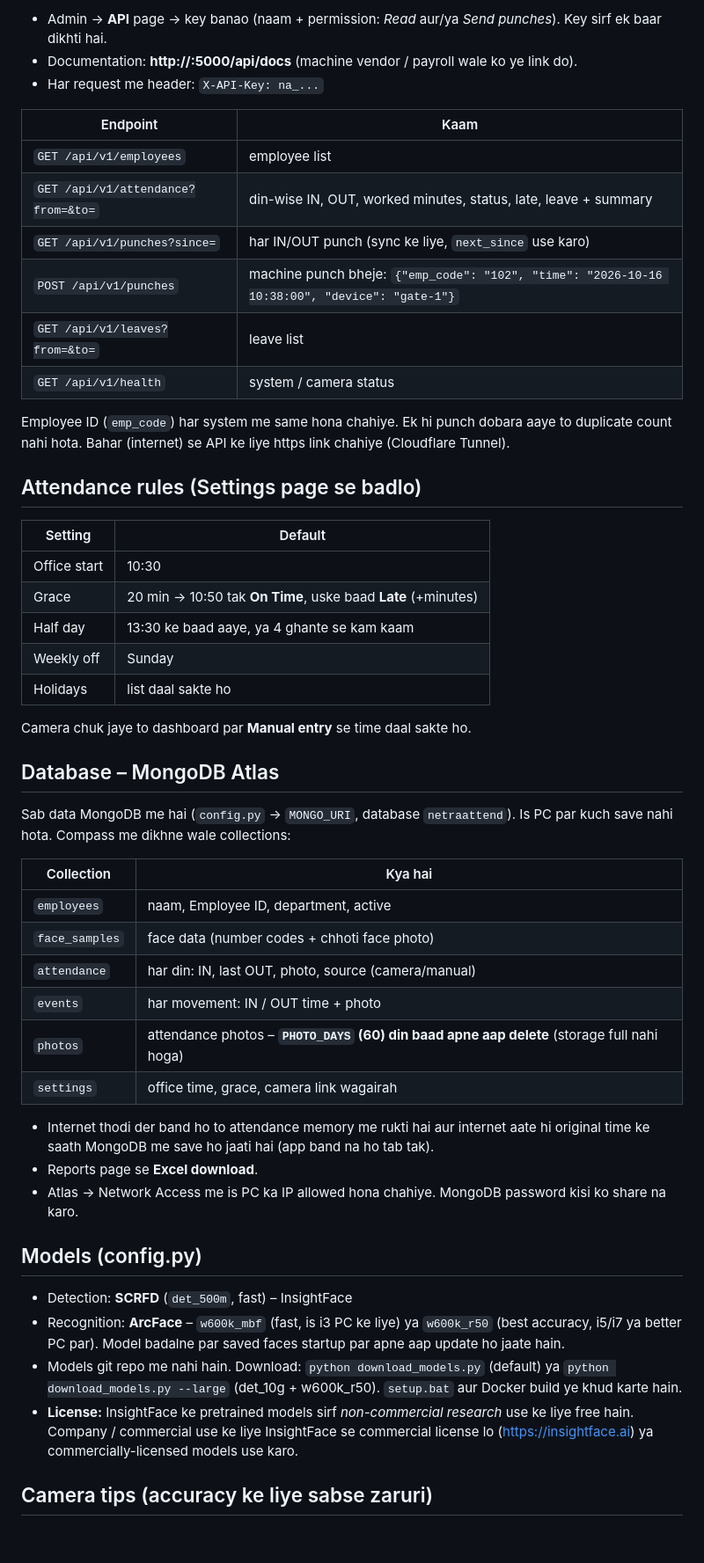
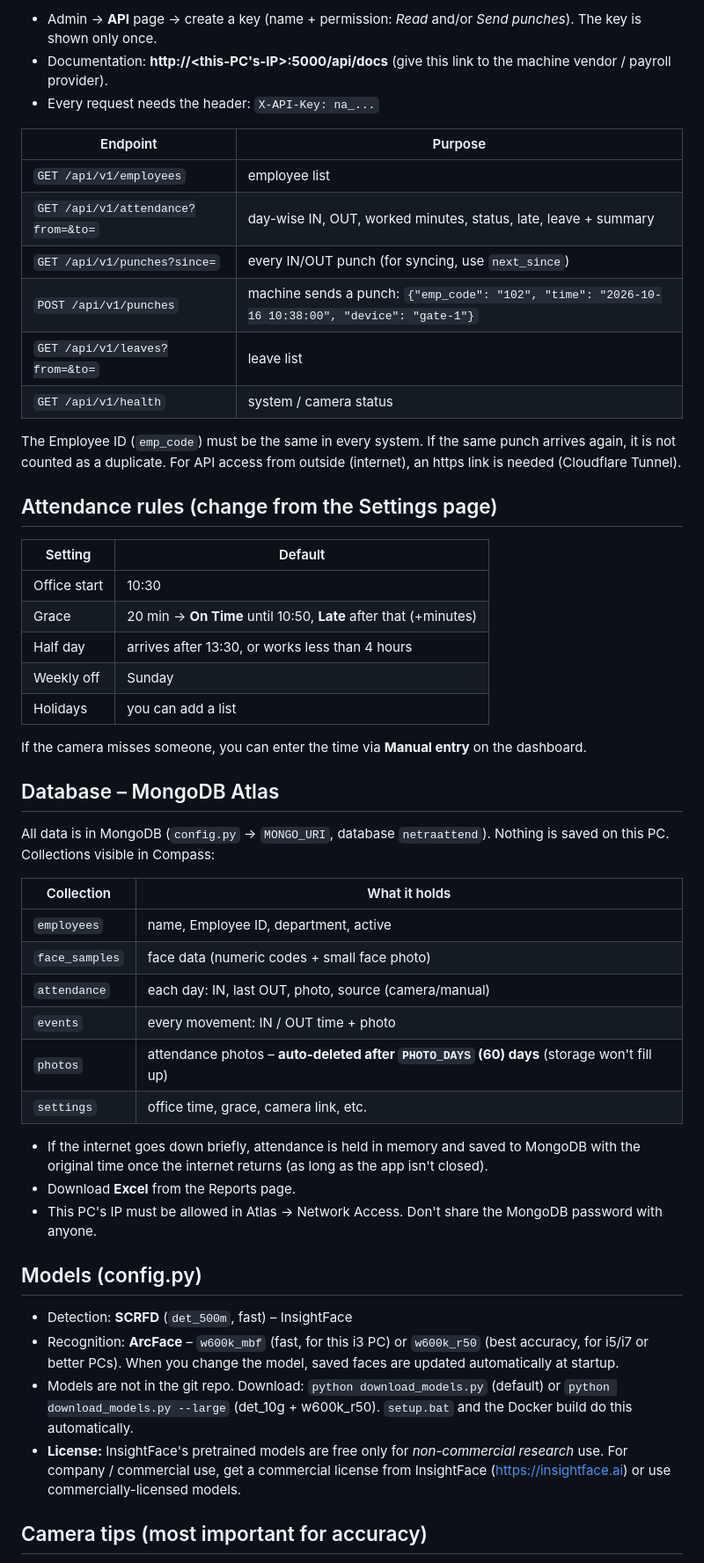
Before and after one commit to amit-sharma-ds/NetraAttend, a Markdown page: README.md, the part around one of its changes. Shown at 88% size. Rendered like a GitHub page; blank space fills up the shorter version.

```diff
--- a/README.md
+++ b/README.md
@@ -69,61 +69,61 @@ admin pages band rehte hain (`ADMIN_LAN_ONLY = True`), sirf employee panel khult
 
-- Admin → **API** page → key banao (naam + permission: *Read* aur/ya *Send punches*). Key sirf ek baar dikhti hai.
-- Documentation: **http://<is-PC-ka-IP>:5000/api/docs** (machine vendor / payroll wale ko ye link do).
-- Har request me header: `X-API-Key: na_...`
+- Admin → **API** page → create a key (name + permission: *Read* and/or *Send punches*). The key is shown only once.
+- Documentation: **http://<this-PC's-IP>:5000/api/docs** (give this link to the machine vendor / payroll provider).
+- Every request needs the header: `X-API-Key: na_...`
 
-| Endpoint | Kaam |
+| Endpoint | Purpose |
 |---|---|
 | `GET /api/v1/employees` | employee list |
-| `GET /api/v1/attendance?from=&to=` | din-wise IN, OUT, worked minutes, status, late, leave + summary |
-| `GET /api/v1/punches?since=` | har IN/OUT punch (sync ke liye, `next_since` use karo) |
-| `POST /api/v1/punches` | machine punch bheje: `{"emp_code": "102", "time": "2026-10-16 10:38:00", "device": "gate-1"}` |
+| `GET /api/v1/attendance?from=&to=` | day-wise IN, OUT, worked minutes, status, late, leave + summary |
+| `GET /api/v1/punches?since=` | every IN/OUT punch (for syncing, use `next_since`) |
+| `POST /api/v1/punches` | machine sends a punch: `{"emp_code": "102", "time": "2026-10-16 10:38:00", "device": "gate-1"}` |
 | `GET /api/v1/leaves?from=&to=` | leave list |
 | `GET /api/v1/health` | system / camera status |
 
-Employee ID (`emp_code`) har system me same hona chahiye. Ek hi punch dobara aaye to duplicate count nahi hota.
-Bahar (internet) se API ke liye https link chahiye (Cloudflare Tunnel).
+The Employee ID (`emp_code`) must be the same in every system. If the same punch arrives again, it is not counted as a duplicate.
+For API access from outside (internet), an https link is needed (Cloudflare Tunnel).
 
-## Attendance rules (Settings page se badlo)
+## Attendance rules (change from the Settings page)
 
 | Setting | Default |
 |---|---|
 | Office start | 10:30 |
-| Grace | 20 min → 10:50 tak **On Time**, uske baad **Late** (+minutes) |
-| Half day | 13:30 ke baad aaye, ya 4 ghante se kam kaam |
+| Grace | 20 min → **On Time** until 10:50, **Late** after that (+minutes) |
+| Half day | arrives after 13:30, or works less than 4 hours |
 | Weekly off | Sunday |
-| Holidays | list daal sakte ho |
+| Holidays | you can add a list |
 
-Camera chuk jaye to dashboard par **Manual entry** se time daal sakte ho.
+If the camera misses someone, you can enter the time via **Manual entry** on the dashboard.
 
 ## Database – MongoDB Atlas
 
-Sab data MongoDB me hai (`config.py` → `MONGO_URI`, database `netraattend`). Is PC par kuch save
-nahi hota. Compass me dikhne wale collections:
+All data is in MongoDB (`config.py` → `MONGO_URI`, database `netraattend`). Nothing is saved on
+this PC. Collections visible in Compass:
 
-| Collection | Kya hai |
+| Collection | What it holds |
 |---|---|
-| `employees` | naam, Employee ID, department, active |
-| `face_samples` | face data (number codes + chhoti face photo) |
-| `attendance` | har din: IN, last OUT, photo, source (camera/manual) |
-| `events` | har movement: IN / OUT time + photo |
-| `photos` | attendance photos – **`PHOTO_DAYS` (60) din baad apne aap delete** (storage full nahi hoga) |
-| `settings` | office time, grace, camera link wagairah |
+| `employees` | name, Employee ID, department, active |
+| `face_samples` | face data (numeric codes + small face photo) |
+| `attendance` | each day: IN, last OUT, photo, source (camera/manual) |
+| `events` | every movement: IN / OUT time + photo |
+| `photos` | attendance photos – **auto-deleted after `PHOTO_DAYS` (60) days** (storage won't fill up) |
+| `settings` | office time, grace, camera link, etc. |
 
-- Internet thodi der band ho to attendance memory me rukti hai aur internet aate hi original time
-  ke saath MongoDB me save ho jaati hai (app band na ho tab tak).
-- Reports page se **Excel download**.
-- Atlas → Network Access me is PC ka IP allowed hona chahiye. MongoDB password kisi ko share na karo.
+- If the internet goes down briefly, attendance is held in memory and saved to MongoDB with the original
+  time once the internet returns (as long as the app isn't closed).
+- Download **Excel** from the Reports page.
+- This PC's IP must be allowed in Atlas → Network Access. Don't share the MongoDB password with anyone.
 
 ## Models (config.py)
 
 - Detection: **SCRFD** (`det_500m`, fast) – InsightFace
-- Recognition: **ArcFace** – `w600k_mbf` (fast, is i3 PC ke liye) ya `w600k_r50` (best accuracy,
-  i5/i7 ya better PC par). Model badalne par saved faces startup par apne aap update ho jaate hain.
-- Models git repo me nahi hain. Download: `python download_models.py` (default) ya
-  `python download_models.py --large` (det_10g + w600k_r50). `setup.bat` aur Docker build ye khud karte hain.
-- **License:** InsightFace ke pretrained models sirf *non-commercial research* use ke liye free hain.
-  Company / commercial use ke liye InsightFace se commercial license lo (https://insightface.ai)
-  ya commercially-licensed models use karo.
+- Recognition: **ArcFace** – `w600k_mbf` (fast, for this i3 PC) or `w600k_r50` (best accuracy,
+  for i5/i7 or better PCs). When you change the model, saved faces are updated automatically at startup.
+- Models are not in the git repo. Download: `python download_models.py` (default) or
+  `python download_models.py --large` (det_10g + w600k_r50). `setup.bat` and the Docker build do this automatically.
+- **License:** InsightFace's pretrained models are free only for *non-commercial research* use.
+  For company / commercial use, get a commercial license from InsightFace (https://insightface.ai)
+  or use commercially-licensed models.
 
-## Camera tips (accuracy ke liye sabse zaruri)
+## Camera tips (most important for accuracy)
 
```
Also changed, not shown: other parts of README.md (+60 -60 lines).
